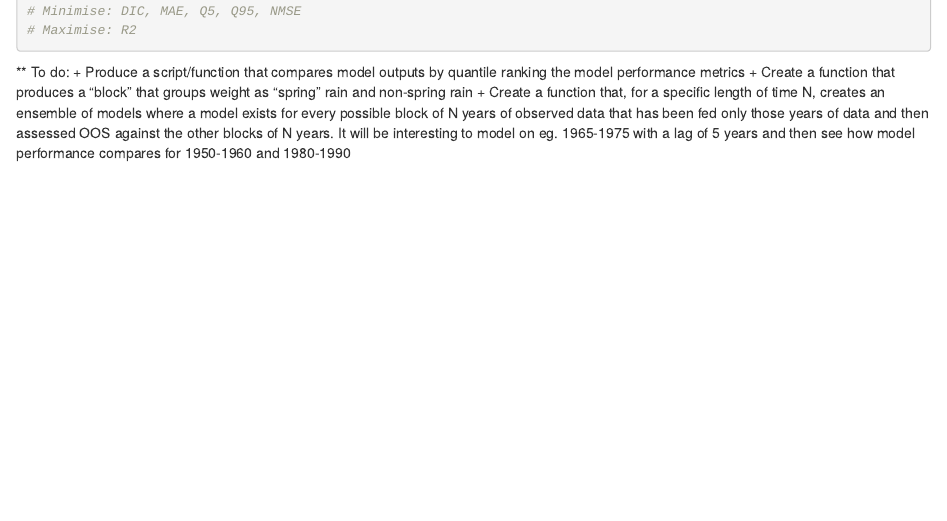
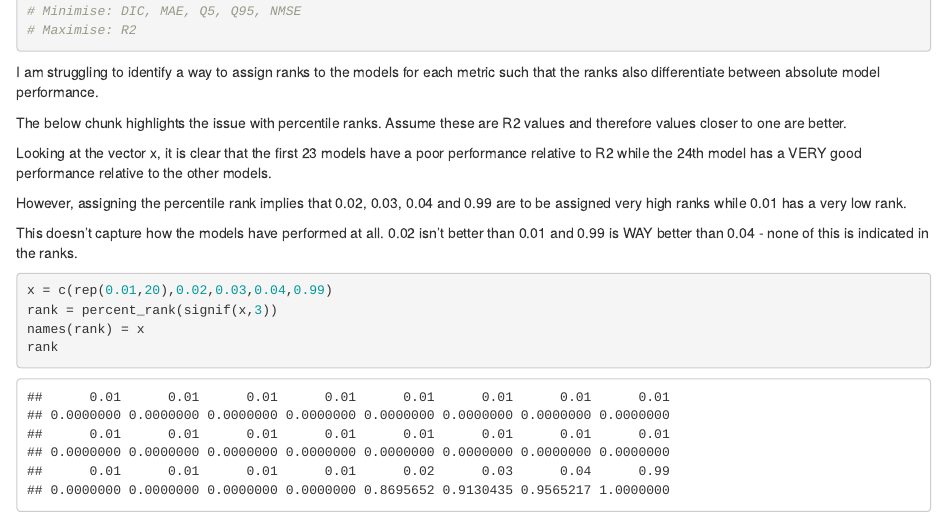
Before and after one commit to JDCP93/SAMCode, an R Markdown document (SAMNotebook.Rmd): the page in a window 1100 px wide, from 11090 px down. Rendered offline with R 4.5, knitr and Pandoc, with nearby package versions; some code elsewhere in the file could not run offline; common packages that the code uses without loading them are loaded.

Commit message:
Added percentile_rank chunk
Basically just an example of why this isn't what I want

````diff
--- a/SAMNotebook.Rmd
+++ b/SAMNotebook.Rmd
@@ -540,6 +540,28 @@ for (j in 6:11){
 # Maximise: R2
 ```
 
+I am struggling to identify a way to assign ranks to the models for each metric
+such that the ranks also differentiate between absolute model performance.
+
+The below chunk highlights the issue with percentile ranks. Assume these
+are R2 values and therefore values closer to one are better.
+
+Looking at the vector x, it is clear that the first 23 models have a poor
+performance relative to R2 while the 24th model has a VERY good performance
+relative to the other models.
+
+However, assigning the percentile rank implies that 0.02, 0.03, 0.04 and 0.99
+are to be assigned very high ranks while 0.01 has a very low rank.
+
+This doesn't capture how the models have performed at all. 0.02 isn't better than
+0.01 and 0.99 is WAY better than 0.04 - none of this is indicated in the ranks.
+
+```{r}
+x = c(rep(0.01,20),0.02,0.03,0.04,0.99)
+rank = percent_rank(signif(x,3))
+names(rank) = x
+rank
+```
 
 
 
````
